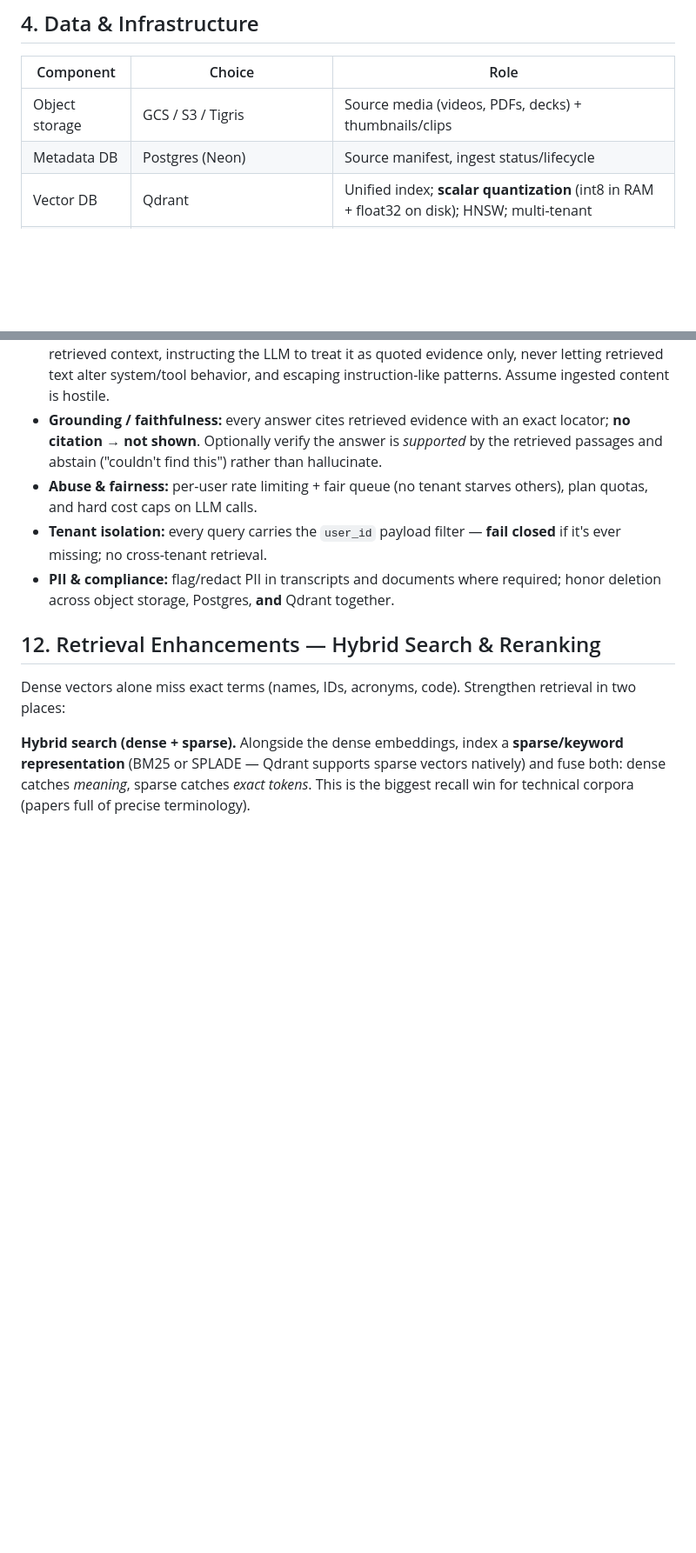
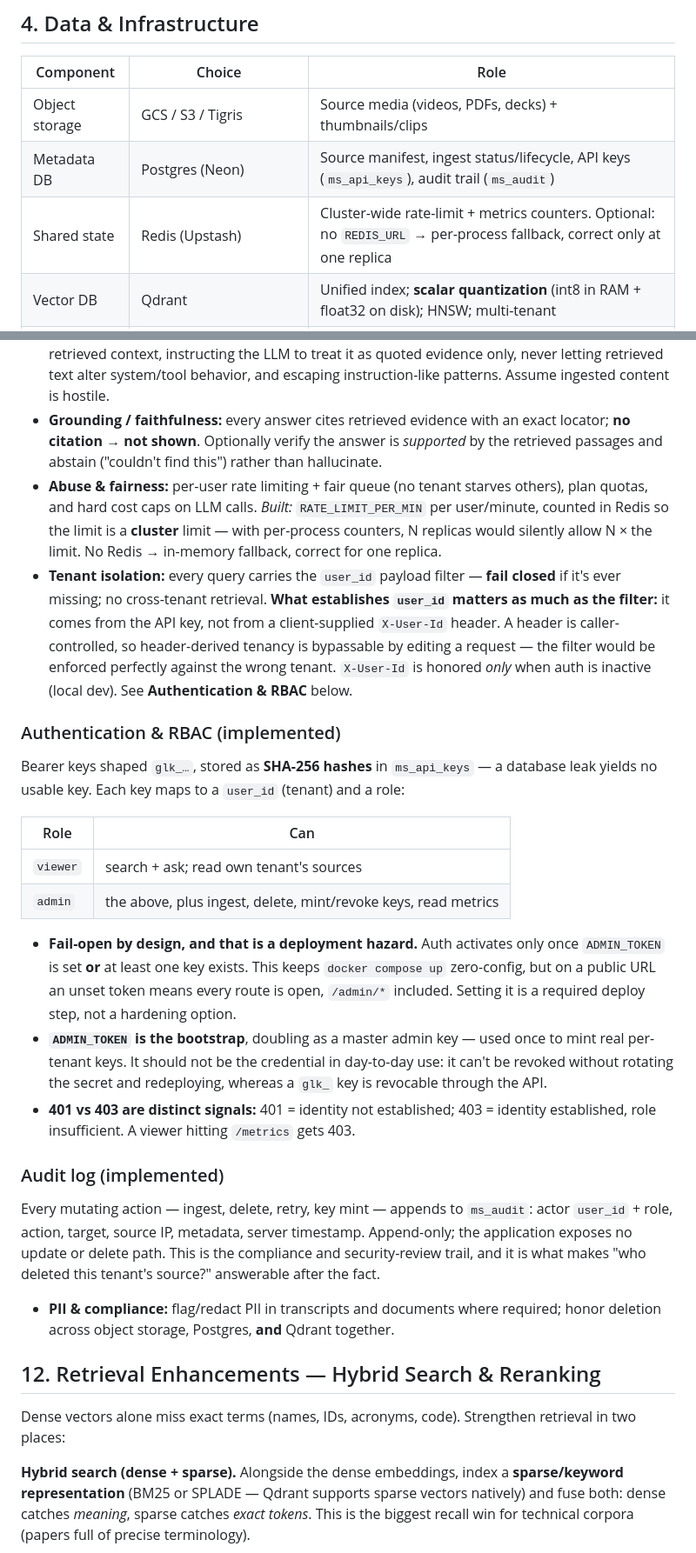
Before and after one commit to imtauqir9/glimpse-lens, a Markdown page: glimpse-design.md, 2 parts joined by grey strips. Shown at 87% size. GitHub-like rendering; blank space fills up the shorter version.

Commit message:
Update design doc for the auth, Redis, and observability work
The doc was last touched before Phases 1-3 and had drifted from the system in
two ways that mattered.

Wrong, not merely missing:

- Tenant isolation was described as "every query carries the user_id payload
  filter." True, but it omitted what establishes user_id - and that is the part
  that was the vulnerability. A client-supplied X-User-Id header is
  caller-controlled, so header-derived tenancy is bypassable by editing a
  request: the filter would be enforced perfectly, against the wrong tenant.
  The key determines the tenant now; the header is honored only when auth is
  inactive.
- The bonus list filed Observability (§10) and the Cost panel (§18) under
  "beyond scope / not graded core." Both are built, deployed, and metering real
  dollars.

Added: auth/RBAC and the audit log to §11 (neither appeared anywhere), Redis
and the two new tables to the §4 infrastructure table, and to §10 the reason
counters are cluster-wide while histograms stay per-replica - including the
failure that taught it, where /api/metrics.json read 53 and /metrics read 18 at
the same instant because shared state had been added on the write path only.

§18 now records what is actually metered and, deliberately, the two gaps
against its own design: no per-tenant cost breakdown, and the budgets are
alert-only - nothing hard-stops a runaway spend.

Section numbers unchanged, since code comments reference §10 and §18. Synced
the identical copy at the assignment root.

Co-Authored-By: Claude Opus 5 (1M context) <noreply@anthropic.com>

```diff
--- a/glimpse-design.md
+++ b/glimpse-design.md
@@ -73,7 +73,8 @@ Browser: cited answer + timestamps + thumbnails
 | Component | Choice | Role |
 |-----------|--------|------|
 | Object storage | GCS / S3 / Tigris | Source media (videos, PDFs, decks) + thumbnails/clips |
-| Metadata DB | Postgres (Neon) | Source manifest, ingest status/lifecycle |
+| Metadata DB | Postgres (Neon) | Source manifest, ingest status/lifecycle, API keys (`ms_api_keys`), audit trail (`ms_audit`) |
+| Shared state | Redis (Upstash) | Cluster-wide rate-limit + metrics counters. Optional: no `REDIS_URL` → per-process fallback, correct only at one replica |
 | Vector DB | Qdrant | Unified index; **scalar quantization** (int8 in RAM + float32 on disk); HNSW; multi-tenant |
 | Queue | Job queue (managed or self-hosted) / Prefect | Background ingest jobs, status, retries |
 | Compute | Containers + autoscaling workers | CLIP service, ingest workers, API |
@@ -167,8 +181,25 @@ Guardrails protect quality, cost, and safety — critical here because the pipel
 - **Input validation (ingest):** allowed file types + size caps, page/duration limits, MIME sniffing, scan on upload; reject or quarantine malformed files (→ dead-letter, surfaced in status).
 - **Prompt-injection defense (critical):** retrieved document text is **data, not instructions**. A malicious PDF/slide may contain "ignore previous instructions…". Mitigate by clearly delimiting retrieved context, instructing the LLM to treat it as quoted evidence only, never letting retrieved text alter system/tool behavior, and escaping instruction-like patterns. Assume ingested content is hostile.
 - **Grounding / faithfulness:** every answer cites retrieved evidence with an exact locator; **no citation → not shown**. Optionally verify the answer is *supported* by the retrieved passages and abstain ("couldn't find this") rather than hallucinate.
-- **Abuse & fairness:** per-user rate limiting + fair queue (no tenant starves others), plan quotas, and hard cost caps on LLM calls.
-- **Tenant isolation:** every query carries the `user_id` payload filter — **fail closed** if it's ever missing; no cross-tenant retrieval.
+- **Abuse & fairness:** per-user rate limiting + fair queue (no tenant starves others), plan quotas, and hard cost caps on LLM calls. *Built:* `RATE_LIMIT_PER_MIN` per user/minute, counted in Redis so the limit is a **cluster** limit — with per-process counters, N replicas would silently allow N × the limit. No Redis → in-memory fallback, correct for one replica.
+- **Tenant isolation:** every query carries the `user_id` payload filter — **fail closed** if it's ever missing; no cross-tenant retrieval. **What establishes `user_id` matters as much as the filter:** it comes from the API key, not from a client-supplied `X-User-Id` header. A header is caller-controlled, so header-derived tenancy is bypassable by editing a request — the filter would be enforced perfectly against the wrong tenant. `X-User-Id` is honored *only* when auth is inactive (local dev). See **Authentication & RBAC** below.
+
+### Authentication & RBAC (implemented)
+
+Bearer keys shaped `glk_…`, stored as **SHA-256 hashes** in `ms_api_keys` — a database leak yields no usable key. Each key maps to a `user_id` (tenant) and a role:
+
+| Role | Can |
+|---|---|
+| `viewer` | search + ask; read own tenant's sources |
+| `admin` | the above, plus ingest, delete, mint/revoke keys, read metrics |
+
+- **Fail-open by design, and that is a deployment hazard.** Auth activates only once `ADMIN_TOKEN` is set **or** at least one key exists. This keeps `docker compose up` zero-config, but on a public URL an unset token means every route is open, `/admin/*` included. Setting it is a required deploy step, not a hardening option.
+- **`ADMIN_TOKEN` is the bootstrap**, doubling as a master admin key — used once to mint real per-tenant keys. It should not be the credential in day-to-day use: it can't be revoked without rotating the secret and redeploying, whereas a `glk_` key is revocable through the API.
+- **401 vs 403 are distinct signals:** 401 = identity not established; 403 = identity established, role insufficient. A viewer hitting `/metrics` gets 403.
+
+### Audit log (implemented)
+
+Every mutating action — ingest, delete, retry, key mint — appends to `ms_audit`: actor `user_id` + role, action, target, source IP, metadata, server timestamp. Append-only; the application exposes no update or delete path. This is the compliance and security-review trail, and it is what makes "who deleted this tenant's source?" answerable after the fact.
 - **PII & compliance:** flag/redact PII in transcripts and documents where required; honor deletion across object storage, Postgres, **and** Qdrant together.
 
 ## 12. Retrieval Enhancements — Hybrid Search & Reranking
```
Also changed, not shown: other parts of glimpse-design.md (+17 -1 lines).
